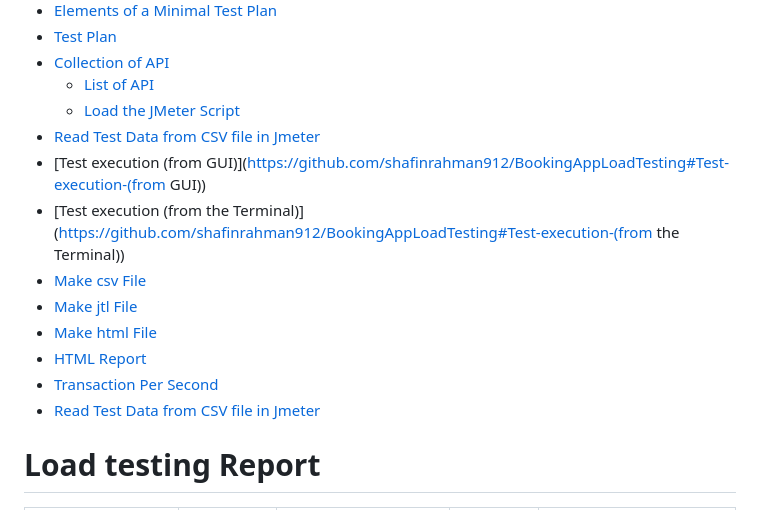
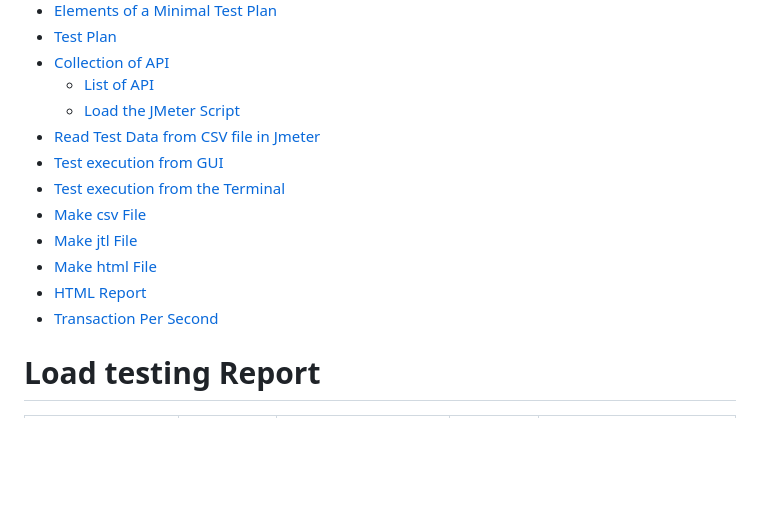
Before and after one commit to shafinrahman912/BookingAppLoadTesting, a Markdown page: README.md, the part around the change. Rendered like a GitHub page; blank space fills up the shorter version.

```diff
--- a/README.md
+++ b/README.md
@@ -11,14 +11,14 @@
     - [List of API](https://github.com/shafinrahman912/BookingAppLoadTesting#list-of-api)
     - [Load the JMeter Script](https://github.com/shafinrahman912/BookingAppLoadTesting#load-the-jmeter-script)
 - [Read Test Data from CSV file in Jmeter](https://github.com/shafinrahman912/BookingAppLoadTesting#read-test-data-from-csv-file-in-jmeter)
-- [Test execution (from GUI)](https://github.com/shafinrahman912/BookingAppLoadTesting#Test-execution-(from GUI))
-- [Test execution (from the Terminal)](https://github.com/shafinrahman912/BookingAppLoadTesting#Test-execution-(from the Terminal))
+- [Test execution from GUI ](https://github.com/shafinrahman912/BookingAppLoadTesting#test-execution-(from-GUI) )
+- [Test execution from the Terminal ](https://github.com/shafinrahman912/BookingAppLoadTesting#Test-execution-(from-the-Terminal))
 - [Make csv File](https://github.com/shafinrahman912/BookingAppLoadTesting#make-csv-file)
 - [Make jtl File](https://github.com/shafinrahman912/BookingAppLoadTesting#make-jtl-file)
 - [Make html File](https://github.com/shafinrahman912/BookingAppLoadTesting#make-html-file)
 - [HTML Report](https://github.com/shafinrahman912/BookingAppLoadTesting#html-report)
 - [Transaction Per Second](https://github.com/shafinrahman912/BookingAppLoadTesting#Transaction-Per-Second)
-- [Read Test Data from CSV file in Jmeter](https://github.com/shafinrahman912/BookingAppLoadTesting#read-test-data-from-csv-file-in-jmeter)
+
 
 
 
```
